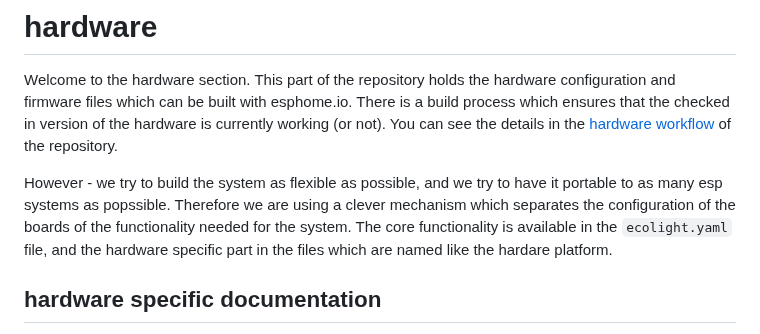
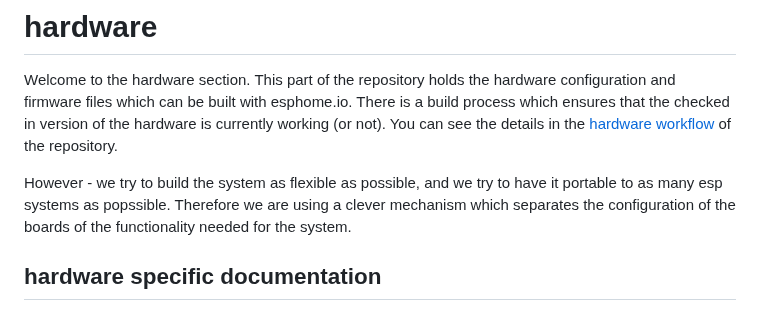
Before and after one commit to bytebang/ecolight, a Markdown page: hardware/README.md, the part around the change. Drawn GitHub-style.

```diff
--- a/hardware/README.md
+++ b/hardware/README.md
@@ -3,7 +3,6 @@
 Welcome to the hardware section. This part of the repository holds the hardware configuration and firmware files which can be built with esphome.io. There is a build process which ensures that the checked in version of the hardware is currently working (or not). You can see the details in the [hardware workflow](https://github.com/bytebang/ecolight/actions/workflows/hardware.yml) of the repository.
 
 However - we try to build the system as flexible as possible, and we try to have it portable to as many esp systems as popssible. Therefore we are using a clever mechanism which separates the configuration of the boards of the functionality needed for the system.
-The core functionality is available in the `ecolight.yaml` file, and the hardware specific part in the files which are named like the hardare platform.
 
 ## hardware specific documentation
 
```
